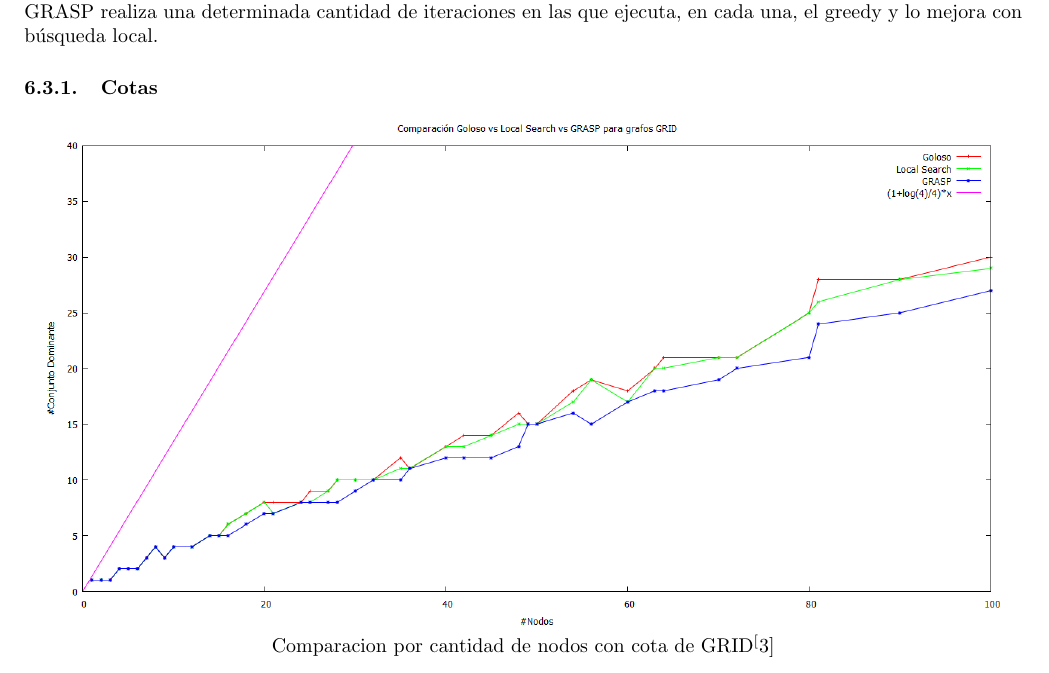
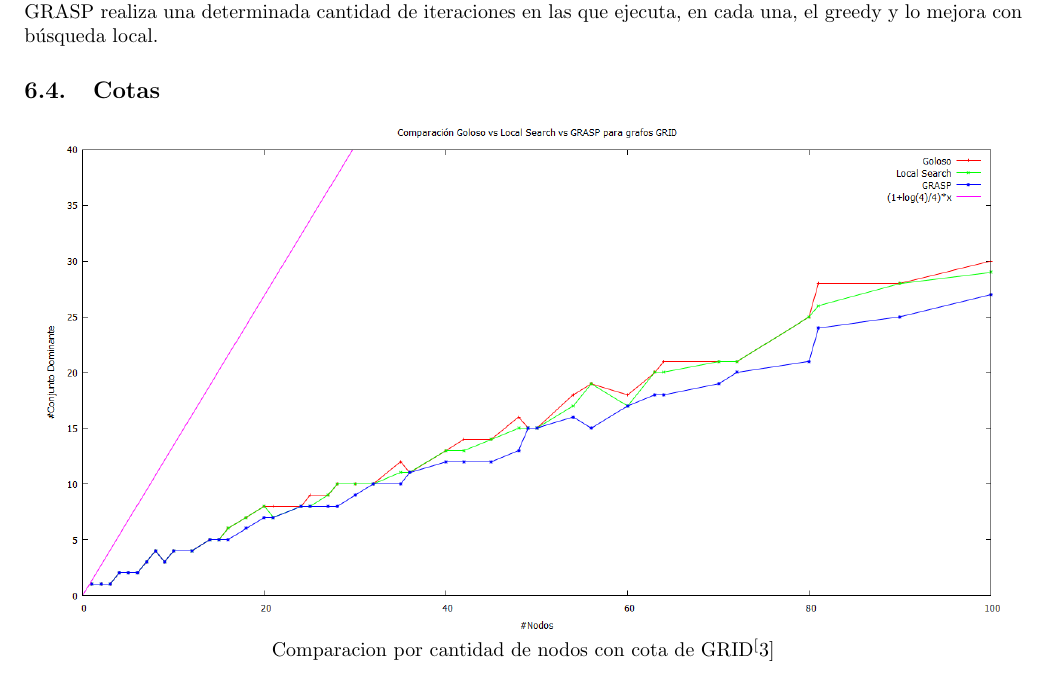
Before and after one commit to mcarreiro/martin301290-algo3, a LaTeX document (tp3/informe/informe.tex, which reads tp3/informe/Comparaciones.tex): part of page 24 of 26, cut so that both start at the same text. Compiled offline with pdfLaTeX; a LaTeX package or settings file that is missing is left out.

Commit message:
agrego cotas del GRID

```diff
--- a/tp3/informe/Comparaciones.tex
+++ b/tp3/informe/Comparaciones.tex
@@ -104,7 +104,7 @@ Finalmente cabe mencionar que el algoritmo GRASP tarda siempre más que el de b
 greedy. Esto se debe a que el de búsqueda local ejecuta el greedy y luego intenta mejorar la solución, y el GRASP realiza una
 determinada cantidad de iteraciones en las que ejecuta, en cada una, el greedy y lo mejora con búsqueda local.
 
-\subsubsection{Cotas}
+\subsection{Cotas}
 
 \begin{center}
 \includegraphics[width=17cm]{./graficos/comparacion_heuristicas_cd.png}\\
```
